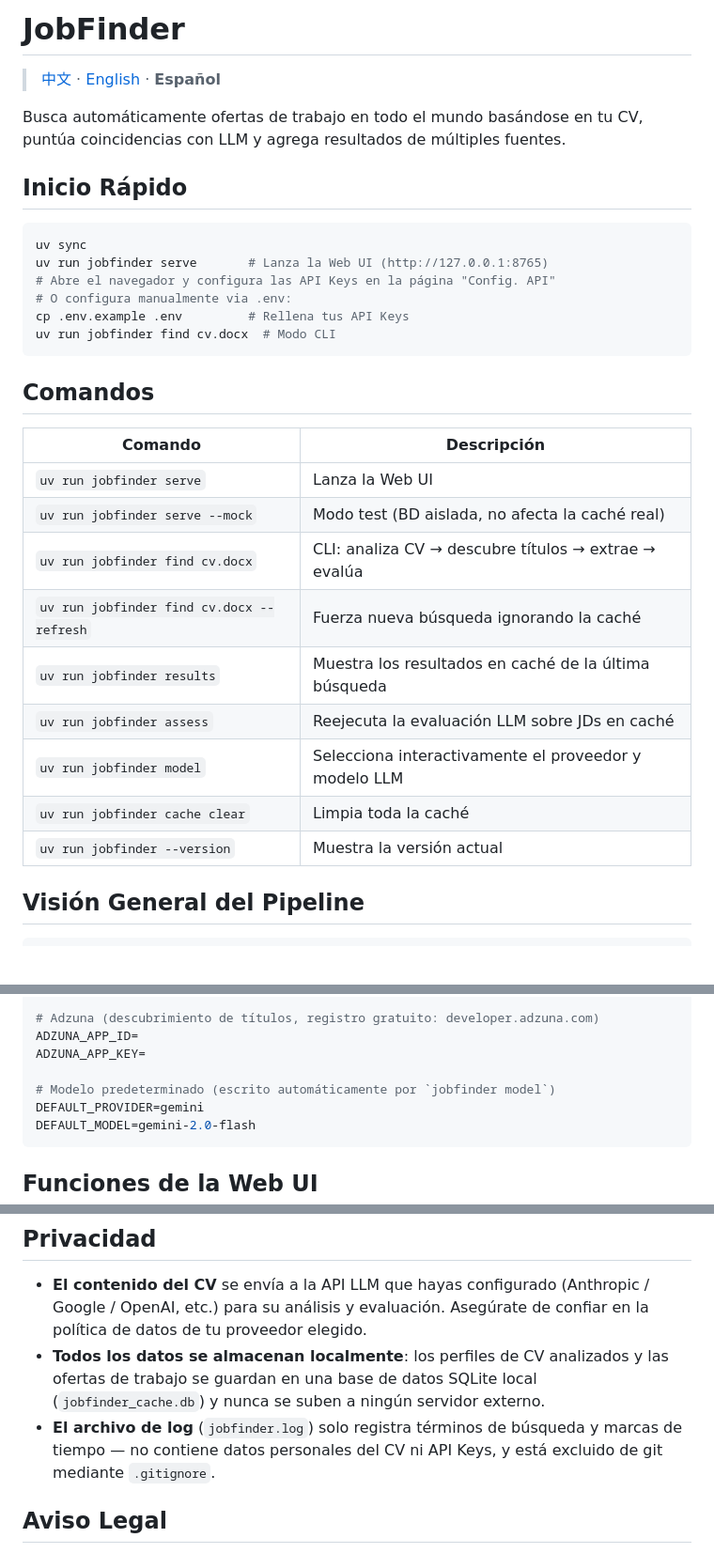
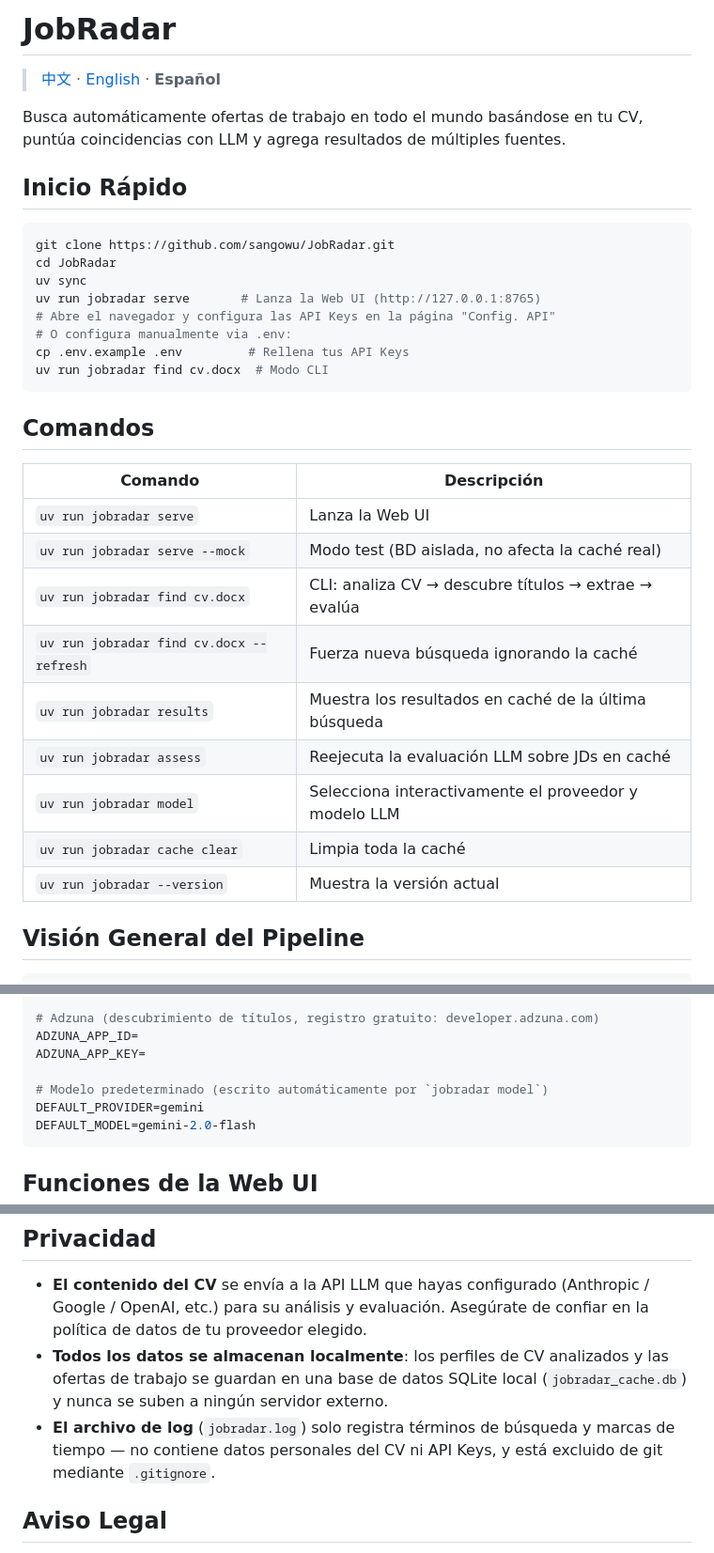
Before and after one commit to sangowu/JobFinder, a Markdown page: README.es.md, 3 parts joined by grey strips. Shown at 94% size. GitHub-like rendering; blank space fills up the shorter version.

````diff
--- a/README.es.md
+++ b/README.es.md
@@ -1,4 +1,4 @@
-# JobFinder
+# JobRadar
 
 > [中文](README.zh.md) · [English](README.md) · **Español**
 
@@ -7,27 +7,29 @@ Busca automáticamente ofertas de trabajo en todo el mundo basándose en tu CV,
 ## Inicio Rápido
 
 ```bash
+git clone https://github.com/sangowu/JobRadar.git
+cd JobRadar
 uv sync
-uv run jobfinder serve       # Lanza la Web UI (http://127.0.0.1:8765)
+uv run jobradar serve       # Lanza la Web UI (http://127.0.0.1:8765)
 # Abre el navegador y configura las API Keys en la página "Config. API"
 # O configura manualmente via .env:
 cp .env.example .env         # Rellena tus API Keys
-uv run jobfinder find cv.docx  # Modo CLI
+uv run jobradar find cv.docx  # Modo CLI
 ```
 
 ## Comandos
 
 | Comando | Descripción |
 |---|---|
-| `uv run jobfinder serve` | Lanza la Web UI |
-| `uv run jobfinder serve --mock` | Modo test (BD aislada, no afecta la caché real) |
-| `uv run jobfinder find cv.docx` | CLI: analiza CV → descubre títulos → extrae → evalúa |
-| `uv run jobfinder find cv.docx --refresh` | Fuerza nueva búsqueda ignorando la caché |
-| `uv run jobfinder results` | Muestra los resultados en caché de la última búsqueda |
-| `uv run jobfinder assess` | Reejecuta la evaluación LLM sobre JDs en caché |
-| `uv run jobfinder model` | Selecciona interactivamente el proveedor y modelo LLM |
-| `uv run jobfinder cache clear` | Limpia toda la caché |
-| `uv run jobfinder --version` | Muestra la versión actual |
+| `uv run jobradar serve` | Lanza la Web UI |
+| `uv run jobradar serve --mock` | Modo test (BD aislada, no afecta la caché real) |
+| `uv run jobradar find cv.docx` | CLI: analiza CV → descubre títulos → extrae → evalúa |
+| `uv run jobradar find cv.docx --refresh` | Fuerza nueva búsqueda ignorando la caché |
+| `uv run jobradar results` | Muestra los resultados en caché de la última búsqueda |
+| `uv run jobradar assess` | Reejecuta la evaluación LLM sobre JDs en caché |
+| `uv run jobradar model` | Selecciona interactivamente el proveedor y modelo LLM |
+| `uv run jobradar cache clear` | Limpia toda la caché |
+| `uv run jobradar --version` | Muestra la versión actual |
 
 ## Visión General del Pipeline
 
@@ -72,7 +74,7 @@ LOCAL_LLM_BASE_URL=http://localhost:1234/v1
 ADZUNA_APP_ID=
 ADZUNA_APP_KEY=
 
-# Modelo predeterminado (escrito automáticamente por `jobfinder model`)
+# Modelo predeterminado (escrito automáticamente por `jobradar model`)
 DEFAULT_PROVIDER=gemini
 DEFAULT_MODEL=gemini-2.0-flash
 ```
@@ -100,8 +102,8 @@ Tras cada búsqueda se escriben automáticamente en el directorio `reports/`:
 ## Privacidad
 
 - **El contenido del CV** se envía a la API LLM que hayas configurado (Anthropic / Google / OpenAI, etc.) para su análisis y evaluación. Asegúrate de confiar en la política de datos de tu proveedor elegido.
-- **Todos los datos se almacenan localmente**: los perfiles de CV analizados y las ofertas de trabajo se guardan en una base de datos SQLite local (`jobfinder_cache.db`) y nunca se suben a ningún servidor externo.
-- **El archivo de log** (`jobfinder.log`) solo registra términos de búsqueda y marcas de tiempo — no contiene datos personales del CV ni API Keys, y está excluido de git mediante `.gitignore`.
+- **Todos los datos se almacenan localmente**: los perfiles de CV analizados y las ofertas de trabajo se guardan en una base de datos SQLite local (`jobradar_cache.db`) y nunca se suben a ningún servidor externo.
+- **El archivo de log** (`jobradar.log`) solo registra términos de búsqueda y marcas de tiempo — no contiene datos personales del CV ni API Keys, y está excluido de git mediante `.gitignore`.
 
 ## Aviso Legal
 
````
Also changed, not shown: README.md (+2 -0 lines), README.zh.md (+17 -15 lines).
